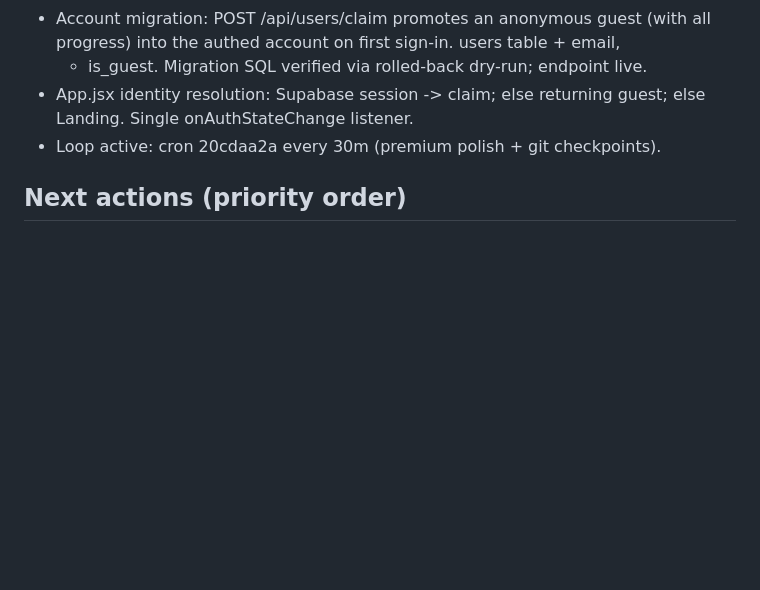
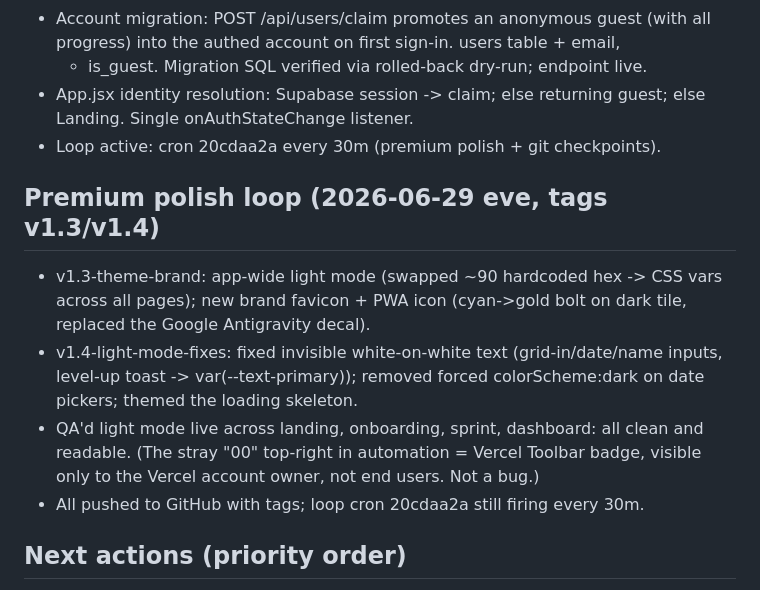
Before and after one commit to AryaVora621/adhdsat, a Markdown page: CHECKPOINT_LAST.md, the part around the change. Drawn GitHub-style; blank space fills up the shorter version.

Commit message:
docs: checkpoint - light-mode QA passed across all screens
Co-Authored-By: Claude Opus 4.8 <noreply@anthropic.com>
Claude-Session: https://claude.ai/code/session_01J7zSKz79HaKWFsYHft4Pyv

```diff
--- a/CHECKPOINT_LAST.md
+++ b/CHECKPOINT_LAST.md
@@ -63,6 +63,18 @@ Status: LIVE at https://adhdsat.vercel.app
   else Landing. Single onAuthStateChange listener.
 - Loop active: cron 20cdaa2a every 30m (premium polish + git checkpoints).
 
+## Premium polish loop (2026-06-29 eve, tags v1.3/v1.4)
+- v1.3-theme-brand: app-wide light mode (swapped ~90 hardcoded hex -> CSS vars
+  across all pages); new brand favicon + PWA icon (cyan->gold bolt on dark tile,
+  replaced the Google Antigravity decal).
+- v1.4-light-mode-fixes: fixed invisible white-on-white text (grid-in/date/name
+  inputs, level-up toast -> var(--text-primary)); removed forced colorScheme:dark
+  on date pickers; themed the loading skeleton.
+- QA'd light mode live across landing, onboarding, sprint, dashboard: all clean
+  and readable. (The stray "00" top-right in automation = Vercel Toolbar badge,
+  visible only to the Vercel account owner, not end users. Not a bug.)
+- All pushed to GitHub with tags; loop cron 20cdaa2a still firing every 30m.
+
 ## Next actions (priority order)
 1. HUMAN (see LAUNCH_CONFIG.md): (a) rotate Supabase DB password [security
    blocker], (b) set Supabase Auth Site URL + redirect allowlist to
```
